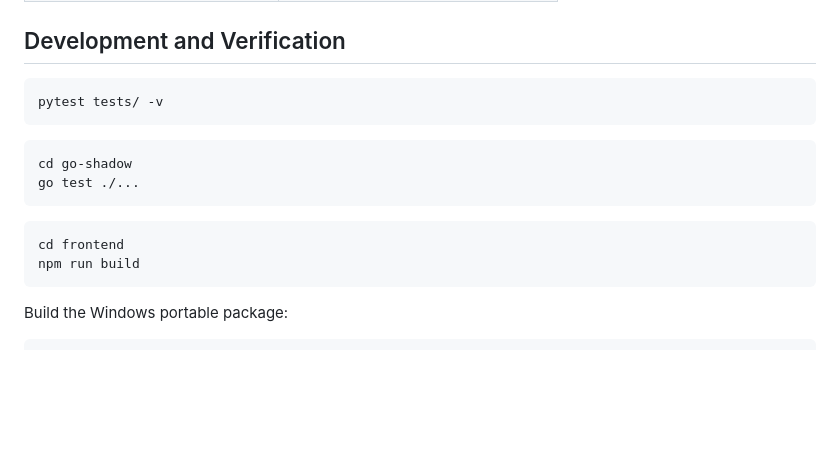
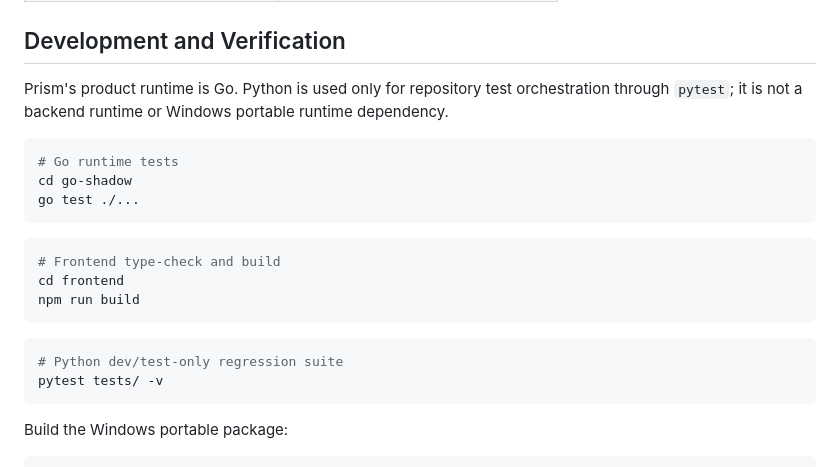
Before and after one commit to SamMask/Prism, a Markdown page: README.md, the part around the change. GitHub-like rendering; blank space fills up the shorter version.

````diff
--- a/README.md
+++ b/README.md
@@ -124,18 +124,25 @@ Prism currently has no built-in user login, bearer token, or public API authenti
 
 ## Development and Verification
 
-```bash
-pytest tests/ -v
-```
+Prism's product runtime is Go. Python is used only for repository test
+orchestration through `pytest`; it is not a backend runtime or Windows portable
+runtime dependency.
 
 ```bash
+# Go runtime tests
 cd go-shadow
 go test ./...
 ```
 
 ```bash
+# Frontend type-check and build
 cd frontend
 npm run build
+```
+
+```bash
+# Python dev/test-only regression suite
+pytest tests/ -v
 ```
 
 Build the Windows portable package:
````
Also changed, not shown: README.zh-TW.md (+9 -3 lines).
